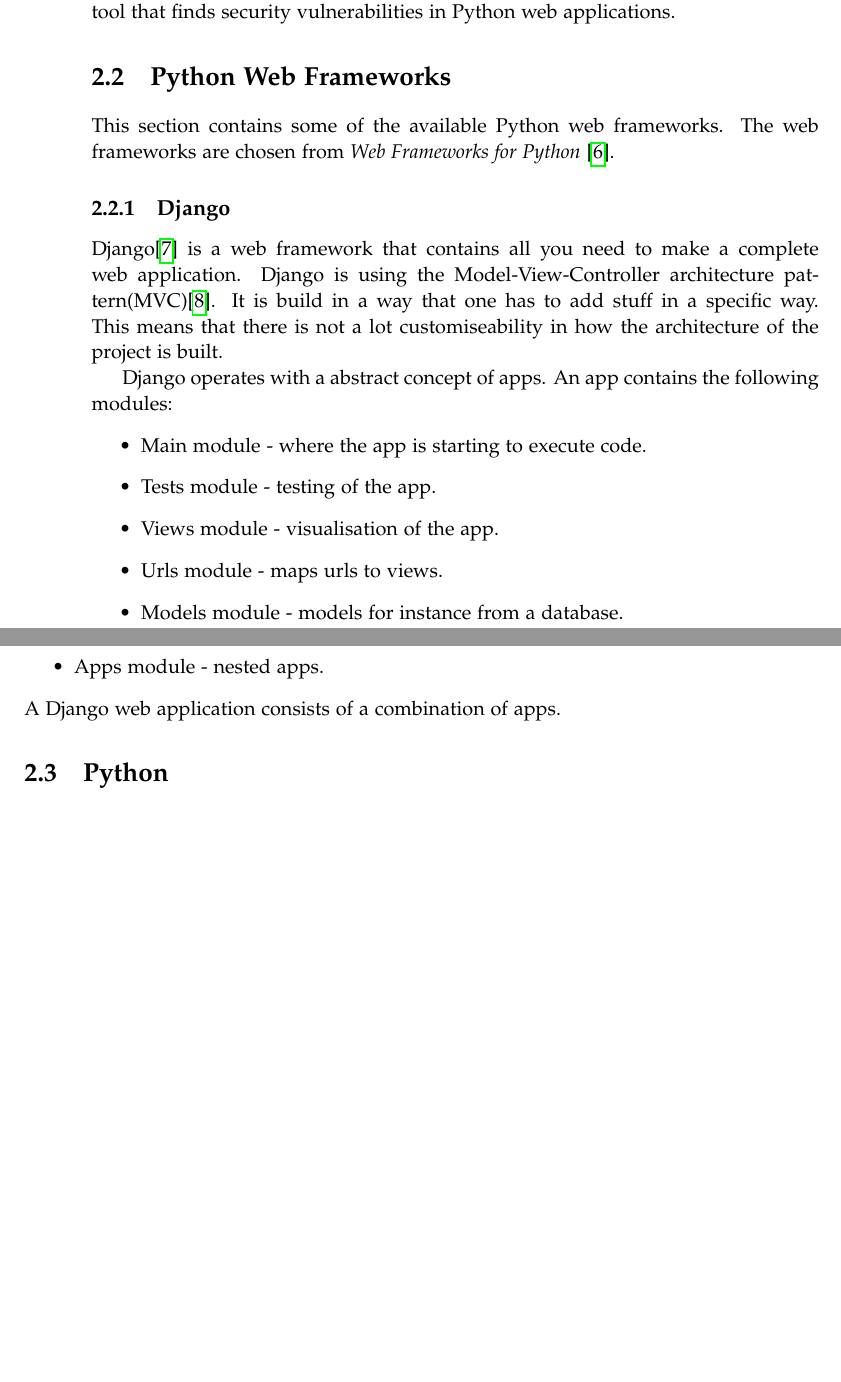
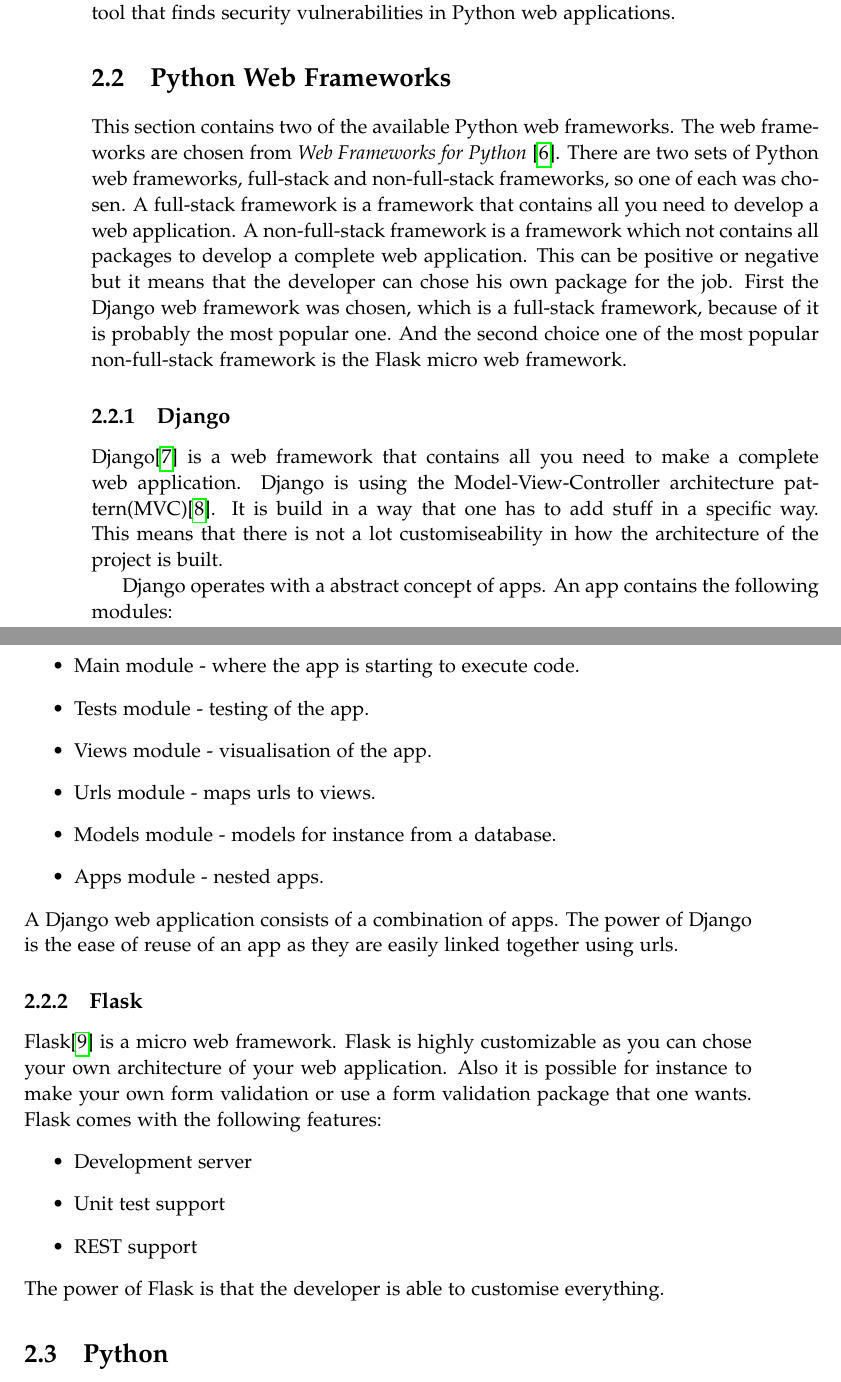
Before and after one commit to SW10IoT/report, a LaTeX thesis (master.tex, which reads sections/web_frameworks.tex): two parts of pages 14 and 15 of 74 before the commit and two parts of pages 14 and 15 of 76 after it, joined at a grey line, cut so that both start at the same text, the shorter picture padded with empty space. Compiled offline with pdfLaTeX.

Commit message:
First draft for web frameworks

```diff
--- a/sections/web_frameworks.tex
+++ b/sections/web_frameworks.tex
@@ -1,6 +1,12 @@
 \section{Python Web Frameworks}
-This section contains some of the available Python web frameworks.
+This section contains two of the available Python web frameworks.
 The web frameworks are chosen from \citet{python_web_frameworks_list}.
+There are two sets of Python web frameworks, full-stack and non-full-stack frameworks, so one of each was chosen.
+A full-stack framework is a framework that contains all you need to develop a web application.
+A non-full-stack framework is a framework which not contains all packages to develop a complete web application.
+This can be positive or negative but it means that the developer can chose his own package for the job.
+First the Django web framework was chosen, which is a full-stack framework, because of it is probably the most popular one.
+And the second choice one of the most popular non-full-stack framework is the Flask micro web framework.
 
 \subsection{Django}
 Django\cite{django_cite} is a web framework that contains all you need to make a complete web application.
@@ -19,3 +25,16 @@
 \item Apps module - nested apps.
 \end{itemize}
 A Django web application consists of a combination of apps.
+The power of Django is the ease of reuse of an app as they are easily linked together using urls.
+
+\subsection{Flask}
+Flask\cite{flask_official} is a micro web framework.
+Flask is highly customizable as you can chose your own architecture of your web application.
+Also it is possible for instance to make your own form validation or use a form validation package that one wants.
+Flask comes with the following features:
+\begin{itemize}
+\item Development server
+\item Unit test support
+\item REST support
+\end{itemize}
+The power of Flask is that the developer is able to customise everything.
```
